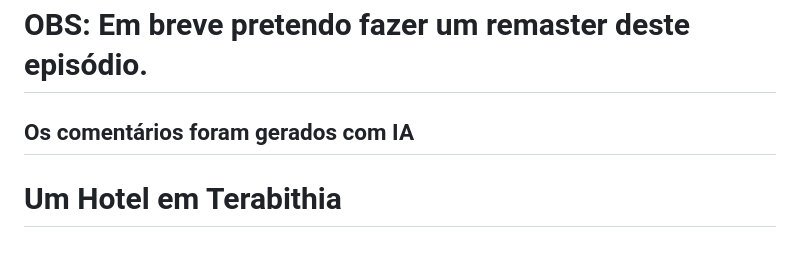
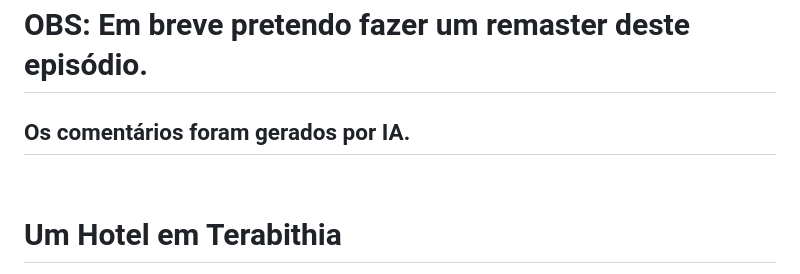
Before and after one commit to yagolima1/UmHotelemTerabithia, a Markdown page: README.md, the part around the change. GitHub-like rendering.

```diff
--- a/README.md
+++ b/README.md
@@ -1,7 +1,9 @@
 Dedico este repositório para a atividade: "Um Hotel em Terabithia."
 
 # OBS: Em breve pretendo fazer um remaster deste episódio.
-## Os comentários foram gerados com IA
+## Os comentários foram gerados por IA.
+
+<br>
 
 # Um Hotel em Terabithia
 
```
